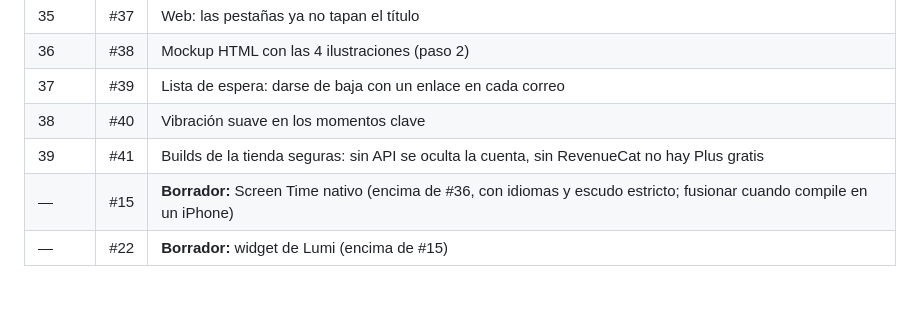
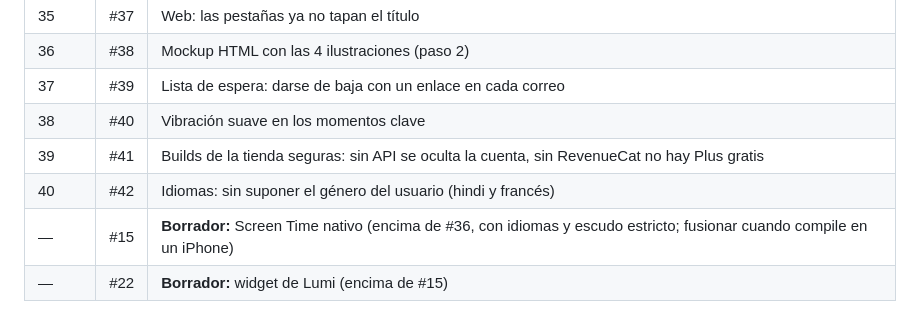
Before and after one commit to MniSantiago/Lumi, a Markdown page: PROCESO.md, the part around the change. GitHub-like rendering.

Commit message:
PROCESO.md: PR 42
Co-Authored-By: Claude Opus 5.5 <noreply@anthropic.com>
Claude-Session: https://claude.ai/code/session_011sBrLBaobHT4p4Jo64PZQL

```diff
--- a/PROCESO.md
+++ b/PROCESO.md
@@ -141,6 +141,7 @@ Están apilados: cada uno va encima del anterior. Al fusionar uno, GitHub cambia
 | 37 | #39 | Lista de espera: darse de baja con un enlace en cada correo |
 | 38 | #40 | Vibración suave en los momentos clave |
 | 39 | #41 | Builds de la tienda seguras: sin API se oculta la cuenta, sin RevenueCat no hay Plus gratis |
+| 40 | #42 | Idiomas: sin suponer el género del usuario (hindi y francés) |
 | — | #15 | **Borrador:** Screen Time nativo (encima de #36, con idiomas y escudo estricto; fusionar cuando compile en un iPhone) |
 | — | #22 | **Borrador:** widget de Lumi (encima de #15) |
 
```
